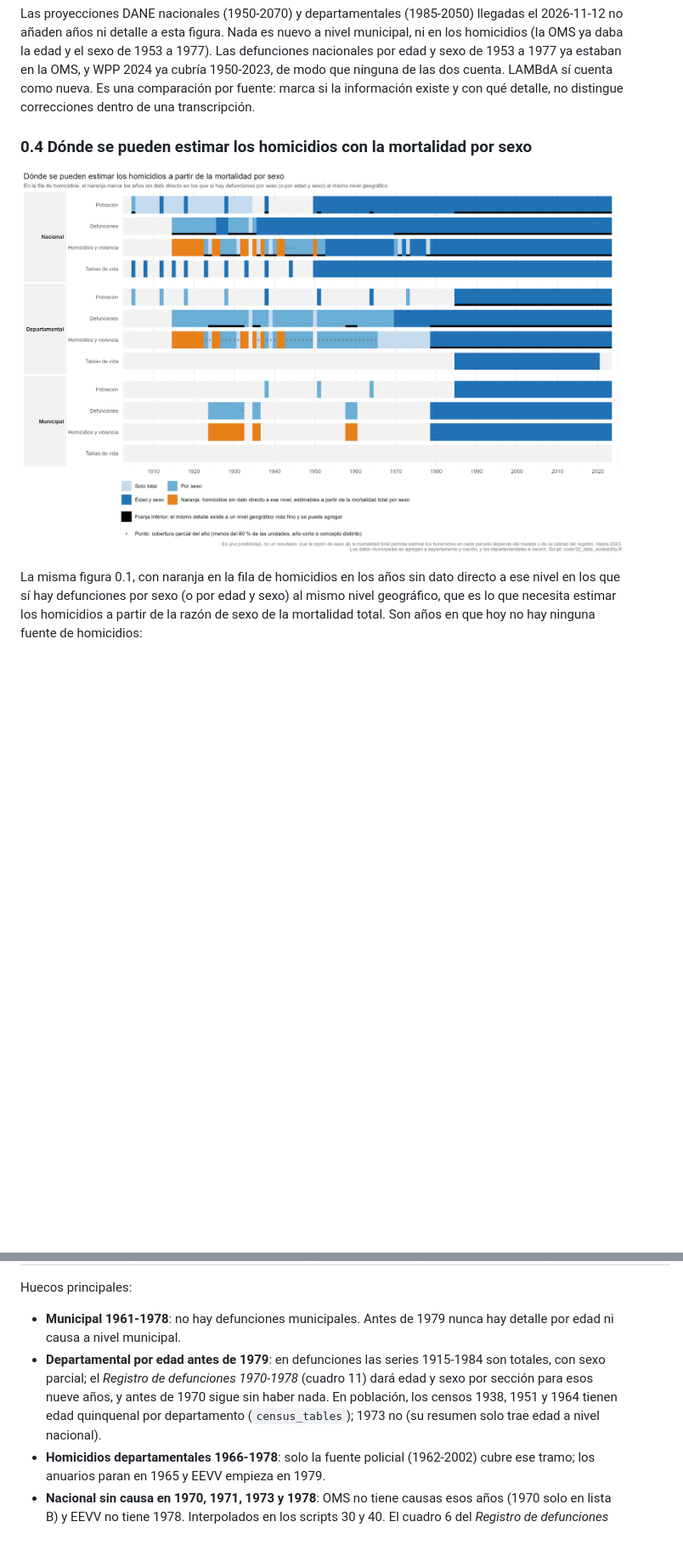
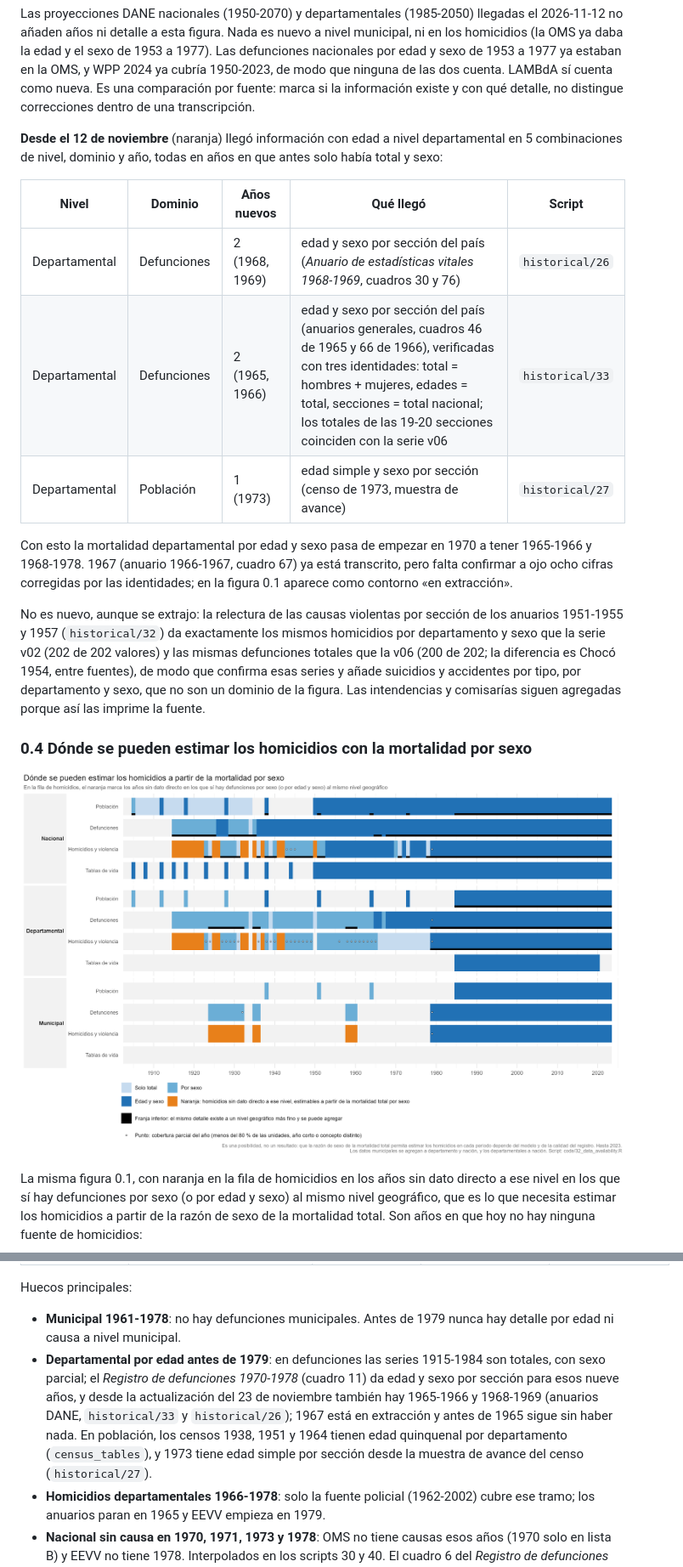
Before and after one commit to kikeacosta/colombia_homicidios, a Markdown page: documents/inventario_datos_mortalidad.md, 2 parts joined by grey strips. Shown at 85% size. GitHub-like rendering; pictures changed too: figures/inventory/data_availability_information_homicides.png; blank space fills up the shorter version.

```diff
--- a/documents/inventario_datos_mortalidad.md
+++ b/documents/inventario_datos_mortalidad.md
@@ -112,6 +114,26 @@ Las proyecciones DANE nacionales (1950-2070) y departamentales (1985-2050) llega
 ya cubría 1950-2023, de modo que ninguna de las dos cuenta. LAMBdA sí cuenta como nueva. Es una
 comparación por fuente: marca si la información existe y con qué detalle, no distingue correcciones
 dentro de una transcripción.
+
+**Desde el 12 de noviembre** (naranja) llegó información con edad a nivel departamental en 5
+combinaciones de nivel, dominio y año, todas en años en que antes solo había total y sexo:
+
+| Nivel | Dominio | Años nuevos | Qué llegó | Script |
+|---|---|---|---|---|
+| Departamental | Defunciones | 2 (1968, 1969) | edad y sexo por sección del país (*Anuario de estadísticas vitales 1968-1969*, cuadros 30 y 76) | `historical/26` |
+| Departamental | Defunciones | 2 (1965, 1966) | edad y sexo por sección del país (anuarios generales, cuadros 46 de 1965 y 66 de 1966), verificadas con tres identidades: total = hombres + mujeres, edades = total, secciones = total nacional; los totales de las 19-20 secciones coinciden con la serie v06 | `historical/33` |
+| Departamental | Población | 1 (1973) | edad simple y sexo por sección (censo de 1973, muestra de avance) | `historical/27` |
+
+Con esto la mortalidad departamental por edad y sexo pasa de empezar en 1970 a tener 1965-1966 y
+1968-1978. 1967 (anuario 1966-1967, cuadro 67) ya está transcrito, pero falta confirmar a ojo ocho
+cifras corregidas por las identidades; en la figura 0.1 aparece como contorno «en extracción».
+
+No es nuevo, aunque se extrajo: la relectura de las causas violentas por sección de los anuarios
+1951-1955 y 1957 (`historical/32`) da exactamente los mismos homicidios por departamento y sexo que
+la serie v02 (202 de 202 valores) y las mismas defunciones totales que la v06 (200 de 202; la
+diferencia es Chocó 1954, entre fuentes), de modo que confirma esas series y añade suicidios y
+accidentes por tipo, por departamento y sexo, que no son un dominio de la figura. Las intendencias y
+comisarías siguen agregadas porque así las imprime la fuente.
 
 ### 0.4 Dónde se pueden estimar los homicidios con la mortalidad por sexo
 
@@ -166,7 +188,7 @@ Lo que la figura muestra de un vistazo:
 Huecos principales:
 
 - **Municipal 1961-1978**: no hay defunciones municipales. Antes de 1979 nunca hay detalle por edad ni causa a nivel municipal.
-- **Departamental por edad antes de 1979**: en defunciones las series 1915-1984 son totales, con sexo parcial; el *Registro de defunciones 1970-1978* (cuadro 11) dará edad y sexo por sección para esos nueve años, y antes de 1970 sigue sin haber nada. En población, los censos 1938, 1951 y 1964 tienen edad quinquenal por departamento (`census_tables`); 1973 no (su resumen solo trae edad a nivel nacional).
+- **Departamental por edad antes de 1979**: en defunciones las series 1915-1984 son totales, con sexo parcial; el *Registro de defunciones 1970-1978* (cuadro 11) da edad y sexo por sección para esos nueve años, y desde la actualización del 23 de noviembre también hay 1965-1966 y 1968-1969 (anuarios DANE, `historical/33` y `historical/26`); 1967 está en extracción y antes de 1965 sigue sin haber nada. En población, los censos 1938, 1951 y 1964 tienen edad quinquenal por departamento (`census_tables`), y 1973 tiene edad simple por sección desde la muestra de avance del censo (`historical/27`).
 - **Homicidios departamentales 1966-1978**: solo la fuente policial (1962-2002) cubre ese tramo; los anuarios paran en 1965 y EEVV empieza en 1979.
 - **Nacional sin causa en 1970, 1971, 1973 y 1978**: OMS no tiene causas esos años (1970 solo en lista B) y EEVV no tiene 1978. Interpolados en los scripts 30 y 40. El cuadro 6 del *Registro de defunciones* (ya extraído) cubre 1973 y 1978; 1971 queda sin causa. Los scripts 30 y 40 todavía no lo usan.
 - **Censos 1985-2018 sin ajuste de omisión por edad**: las conciliaciones DANE dan omisión total (1985 ~11 %, 1993 ~11,7 %, 2005 ~3,7 %, 2018 ~8,5 %) pero no se ha incorporado el perfil por edad y sexo.
```
Also changed, not shown: other parts of documents/inventario_datos_mortalidad.md (+5 -3 lines), figures/inventory/data_availability.png, figures/inventory/data_availability_information.png, figures/inventory/data_availability_information_new.png, 4 other files.
